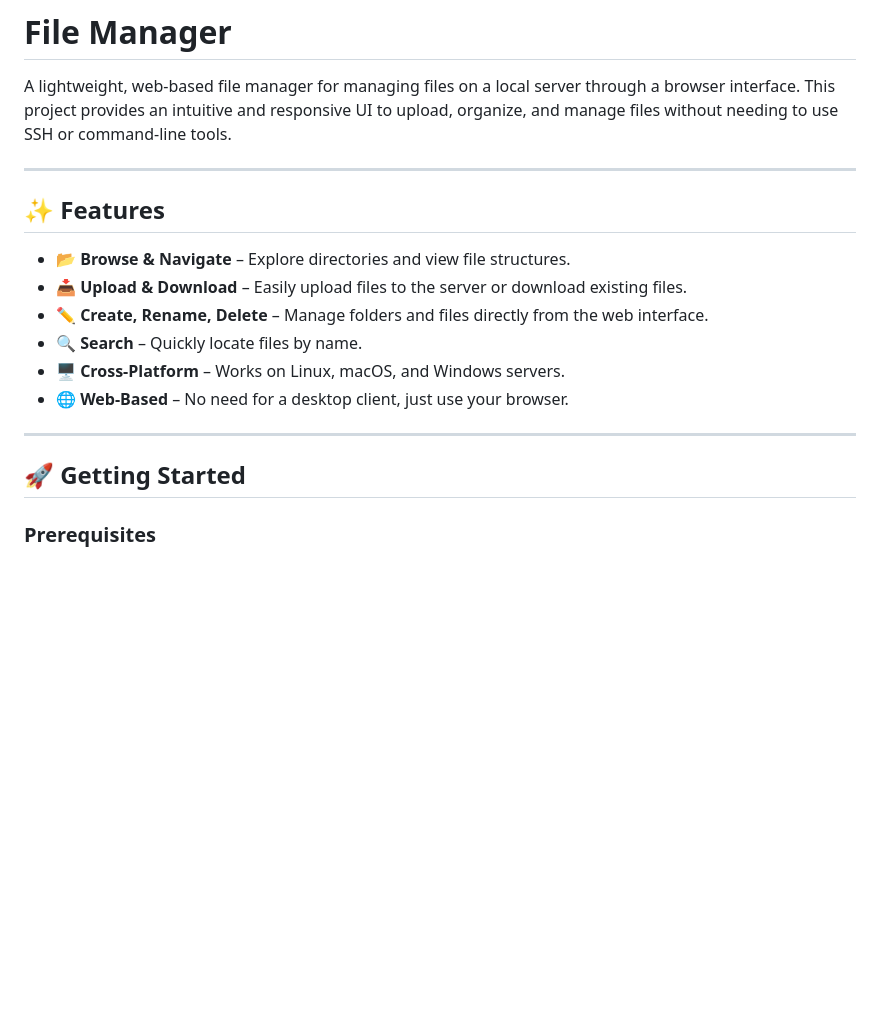
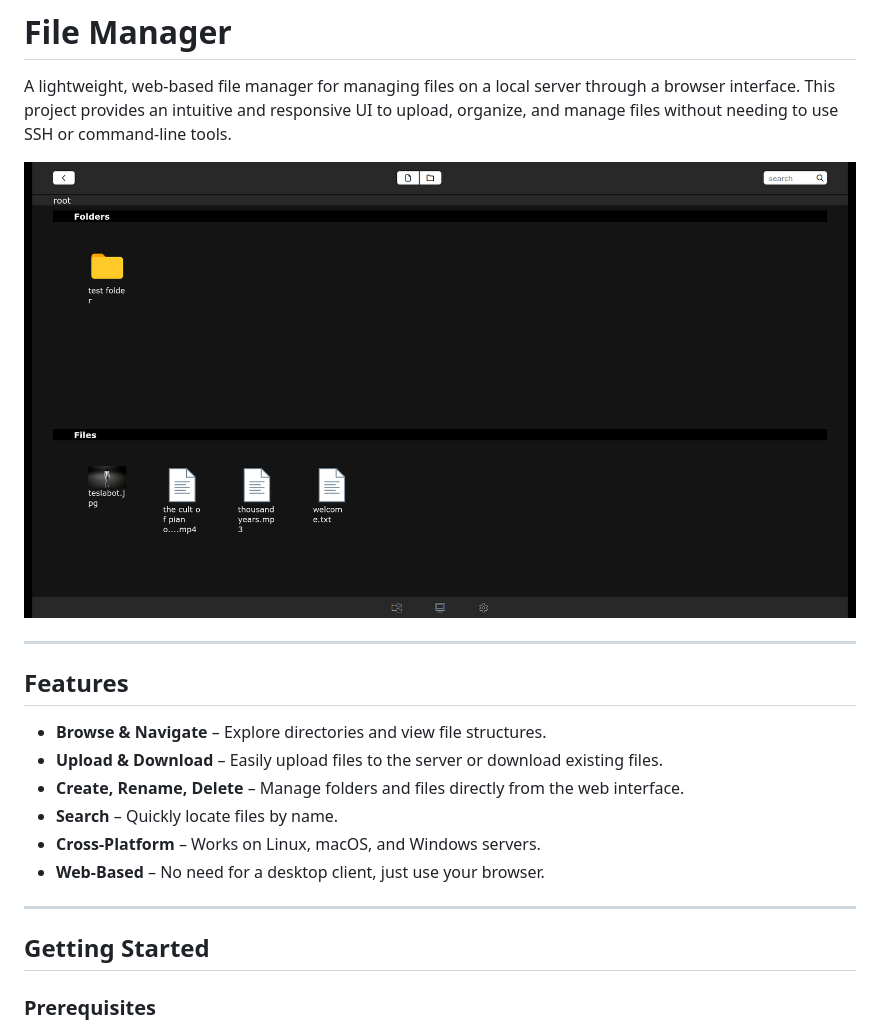
Before and after one commit to alien5516788/File_manager, a Markdown page: README.md, the part around the change printed below. GitHub-like rendering; pictures changed too: screenshots/dashboard.png (added); blank space fills up the shorter version.

Commit message:
Added screenshot

```diff
--- a/README.md
+++ b/README.md
@@ -2,20 +2,22 @@
 
 A lightweight, web-based file manager for managing files on a local server through a browser interface. This project provides an intuitive and responsive UI to upload, organize, and manage files without needing to use SSH or command-line tools.
 
----
-
-## ✨ Features
-
-* 📂 **Browse & Navigate** – Explore directories and view file structures.
-* 📥 **Upload & Download** – Easily upload files to the server or download existing files.
-* ✏️ **Create, Rename, Delete** – Manage folders and files directly from the web interface.
-* 🔍 **Search** – Quickly locate files by name.
-* 🖥️ **Cross-Platform** – Works on Linux, macOS, and Windows servers.
-* 🌐 **Web-Based** – No need for a desktop client, just use your browser.
+![Dashboard Screenshot](./screenshots/dashboard.png)
 
 ---
 
-## 🚀 Getting Started
+## Features
+
+* **Browse & Navigate** – Explore directories and view file structures.
+* **Upload & Download** – Easily upload files to the server or download existing files.
+* **Create, Rename, Delete** – Manage folders and files directly from the web interface.
+* **Search** – Quickly locate files by name.
+* **Cross-Platform** – Works on Linux, macOS, and Windows servers.
+* **Web-Based** – No need for a desktop client, just use your browser.
+
+---
+
+## Getting Started
 
 ### Prerequisites
 
```
Also changed, not shown: other parts of README.md (+3 -27 lines).
